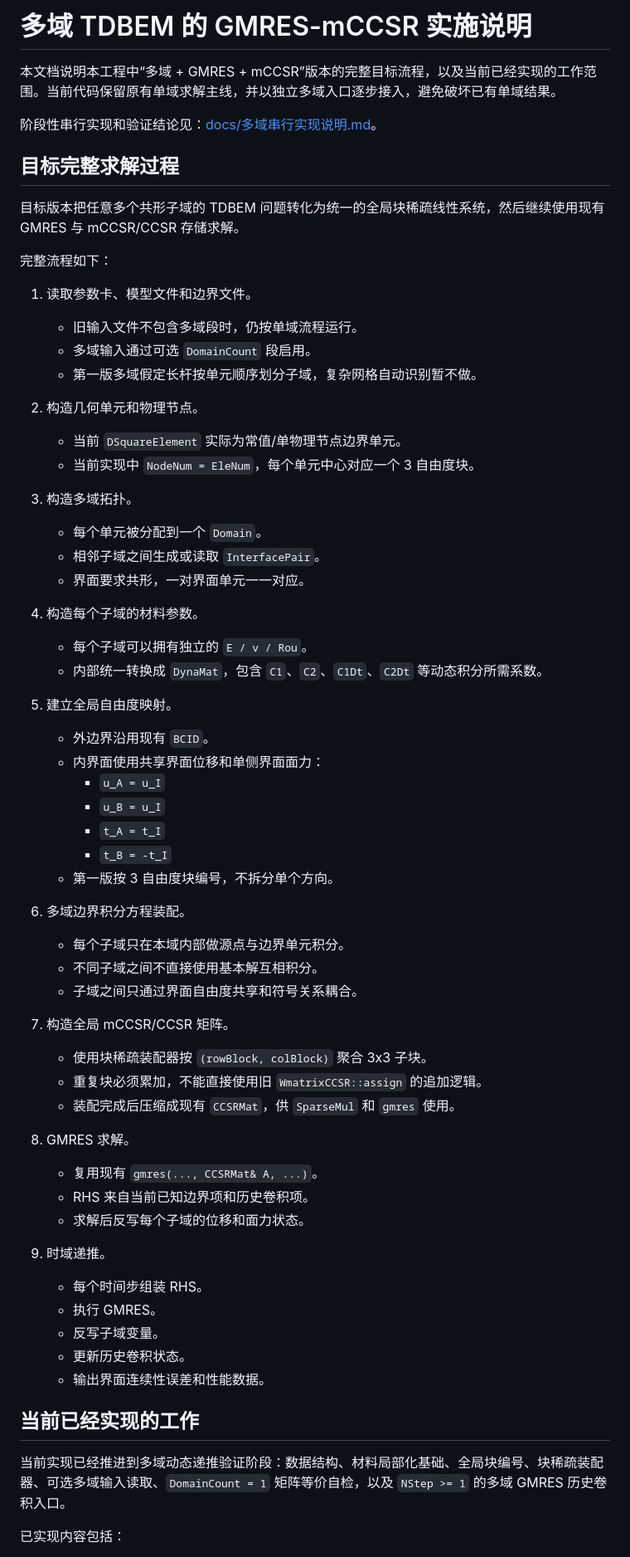
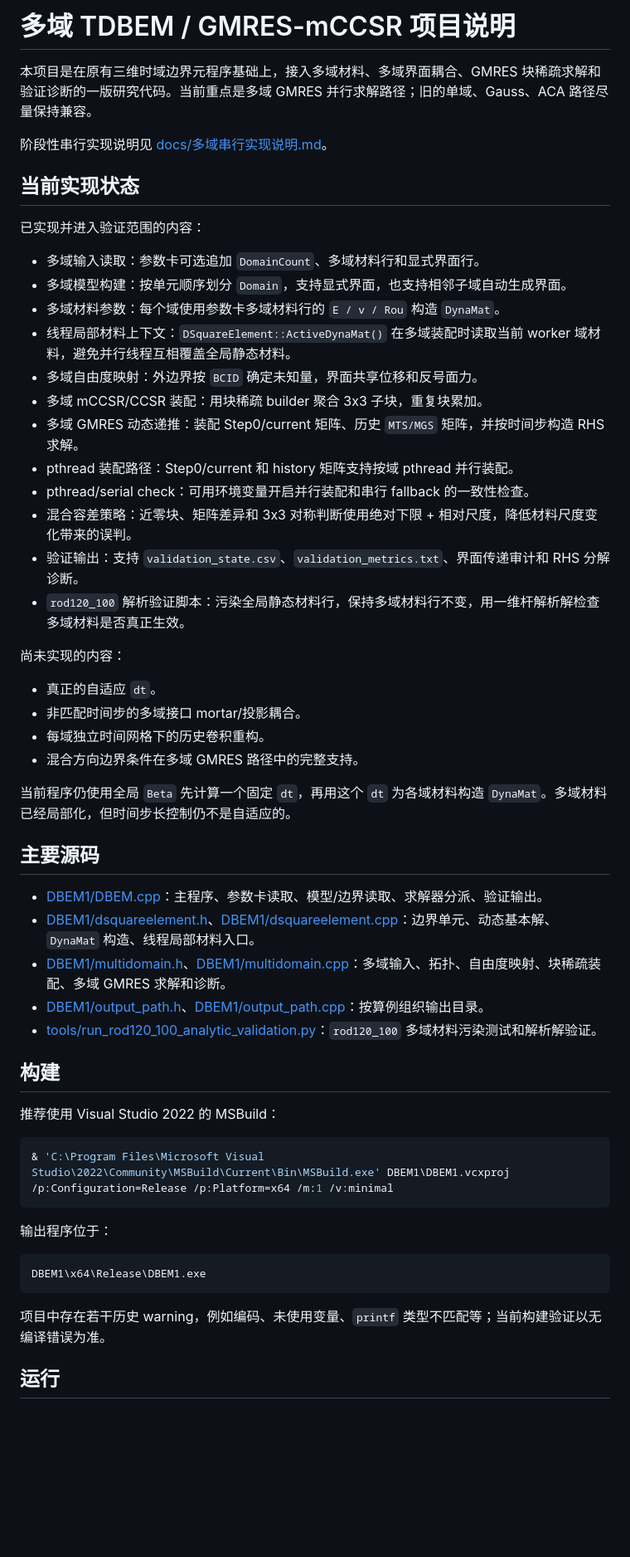
Before and after one commit to Ting-Ji/parallel3.0_OMP_MultiDomin_1node, a Markdown page: README.md, the part around one of its changes. Shown at 83% size. Rendered like a GitHub page; blank space fills up the shorter version.

````diff
--- a/README.md
+++ b/README.md
@@ -1,67 +1,58 @@
-# 多域 TDBEM 的 GMRES-mCCSR 实施说明
+# 多域 TDBEM / GMRES-mCCSR 项目说明
 
-本文档说明本工程中“多域 + GMRES + mCCSR”版本的完整目标流程，以及当前已经实现的工作范围。当前代码保留原有单域求解主线，并以独立多域入口逐步接入，避免破坏已有单域结果。
+本项目是在原有三维时域边界元程序基础上，接入多域材料、多域界面耦合、GMRES 块稀疏求解和验证诊断的一版研究代码。当前重点是多域 GMRES 并行求解路径；旧的单域、Gauss、ACA 路径尽量保持兼容。
 
-阶段性串行实现和验证结论见：[docs/多域串行实现说明.md](docs/多域串行实现说明.md)。
+阶段性串行实现说明见 [docs/多域串行实现说明.md](docs/多域串行实现说明.md)。
 
-## 目标完整求解过程
+## 当前实现状态
 
-目标版本把任意多个共形子域的 TDBEM 问题转化为统一的全局块稀疏线性系统，然后继续使用现有 GMRES 与 mCCSR/CCSR 存储求解。
+已实现并进入验证范围的内容：
 
-完整流程如下：
+- 多域输入读取：参数卡可选追加 `DomainCount`、多域材料行和显式界面行。
+- 多域模型构建：按单元顺序划分 `Domain`，支持显式界面，也支持相邻子域自动生成界面。
+- 多域材料参数：每个域使用参数卡多域材料行的 `E / v / Rou` 构造 `DynaMat`。
+- 线程局部材料上下文：`DSquareElement::ActiveDynaMat()` 在多域装配时读取当前 worker 域材料，避免并行线程互相覆盖全局静态材料。
+- 多域自由度映射：外边界按 `BCID` 确定未知量，界面共享位移和反号面力。
+- 多域 mCCSR/CCSR 装配：用块稀疏 builder 聚合 3x3 子块，重复块累加。
+- 多域 GMRES 动态递推：装配 Step0/current 矩阵、历史 `MTS/MGS` 矩阵，并按时间步构造 RHS 求解。
+- pthread 装配路径：Step0/current 和 history 矩阵支持按域 pthread 并行装配。
+- pthread/serial check：可用环境变量开启并行装配和串行 fallback 的一致性检查。
+- 混合容差策略：近零块、矩阵差异和 3x3 对称判断使用绝对下限 + 相对尺度，降低材料尺度变化带来的误判。
+- 验证输出：支持 `validation_state.csv`、`validation_metrics.txt`、界面传递审计和 RHS 分解诊断。
+- `rod120_100` 解析验证脚本：污染全局静态材料行，保持多域材料行不变，用一维杆解析解检查多域材料是否真正生效。
 
-1. 读取参数卡、模型文件和边界文件。
-   - 旧输入文件不包含多域段时，仍按单域流程运行。
-   - 多域输入通过可选 `DomainCount` 段启用。
-   - 第一版多域假定长杆按单元顺序划分子域，复杂网格自动识别暂不做。
+尚未实现的内容：
 
-2. 构造几何单元和物理节点。
-   - 当前 `DSquareElement` 实际为常值/单物理节点边界单元。
-   - 当前实现中 `NodeNum = EleNum`，每个单元中心对应一个 3 自由度块。
+- 真正的自适应 `dt`。
+- 非匹配时间步的多域接口 mortar/投影耦合。
+- 每域独立时间网格下的历史卷积重构。
+- 混合方向边界条件在多域 GMRES 路径中的完整支持。
 
-3. 构造多域拓扑。
-   - 每个单元被分配到一个 `Domain`。
-   - 相邻子域之间生成或读取 `InterfacePair`。
-   - 界面要求共形，一对界面单元一一对应。
+当前程序仍使用全局 `Beta` 先计算一个固定 `dt`，再用这个 `dt` 为各域材料构造 `DynaMat`。多域材料已经局部化，但时间步长控制仍不是自适应的。
 
-4. 构造每个子域的材料参数。
-   - 每个子域可以拥有独立的 `E / v / Rou`。
-   - 内部统一转换成 `DynaMat`，包含 `C1`、`C2`、`C1Dt`、`C2Dt` 等动态积分所需系数。
+## 主要源码
 
-5. 建立全局自由度映射。
-   - 外边界沿用现有 `BCID`。
-   - 内界面使用共享界面位移和单侧界面面力：
-     - `u_A = u_I`
-     - `u_B = u_I`
-     - `t_A = t_I`
-     - `t_B = -t_I`
-   - 第一版按 3 自由度块编号，不拆分单个方向。
+- [DBEM1/DBEM.cpp](DBEM1/DBEM.cpp)：主程序、参数卡读取、模型/边界读取、求解器分派、验证输出。
+- [DBEM1/dsquareelement.h](DBEM1/dsquareelement.h)、[DBEM1/dsquareelement.cpp](DBEM1/dsquareelement.cpp)：边界单元、动态基本解、`DynaMat` 构造、线程局部材料入口。
+- [DBEM1/multidomain.h](DBEM1/multidomain.h)、[DBEM1/multidomain.cpp](DBEM1/multidomain.cpp)：多域输入、拓扑、自由度映射、块稀疏装配、多域 GMRES 求解和诊断。
+- [DBEM1/output_path.h](DBEM1/output_path.h)、[DBEM1/output_path.cpp](DBEM1/output_path.cpp)：按算例组织输出目录。
+- [tools/run_rod120_100_analytic_validation.py](tools/run_rod120_100_analytic_validation.py)：`rod120_100` 多域材料污染测试和解析解验证。
 
-6. 多域边界积分方程装配。
-   - 每个子域只在本域内部做源点与边界单元积分。
-   - 不同子域之间不直接使用基本解互相积分。
-   - 子域之间只通过界面自由度共享和符号关系耦合。
+## 构建
 
-7. 构造全局 mCCSR/CCSR 矩阵。
-   - 使用块稀疏装配器按 `(rowBlock, colBlock)` 聚合 3x3 子块。
-   - 重复块必须累加，不能直接使用旧 `WmatrixCCSR::assign` 的追加逻辑。
-   - 装配完成后压缩成现有 `CCSRMat`，供 `SparseMul` 和 `gmres` 使用。
+推荐使用 Visual Studio 2022 的 MSBuild：
 
-8. GMRES 求解。
-   - 复用现有 `gmres(..., CCSRMat& A, ...)`。
-   - RHS 来自当前已知边界项和历史卷积项。
-   - 求解后反写每个子域的位移和面力状态。
+```powershell
+& 'C:\Program Files\Microsoft Visual Studio\2022\Community\MSBuild\Current\Bin\MSBuild.exe' DBEM1\DBEM1.vcxproj /p:Configuration=Release /p:Platform=x64 /m:1 /v:minimal
+```
 
-9. 时域递推。
-   - 每个时间步组装 RHS。
-   - 执行 GMRES。
-   - 反写子域变量。
-   - 更新历史卷积状态。
-   - 输出界面连续性误差和性能数据。
+输出程序位于：
 
-## 当前已经实现的工作
+```text
+DBEM1\x64\Release\DBEM1.exe
+```
 
-当前实现已经推进到多域动态递推验证阶段：数据结构、材料局部化基础、全局块编号、块稀疏装配器、可选多域输入读取、`DomainCount = 1` 矩阵等价自检，以及 `NStep >= 1` 的多域 GMRES 历史卷积入口。
+项目中存在若干历史 warning，例如编码、未使用变量、`printf` 类型不匹配等；当前构建验证以无编译错误为准。
 
-已实现内容包括：
+## 运行
 
````
Also changed, not shown: other parts of README.md (+185 -99 lines).
